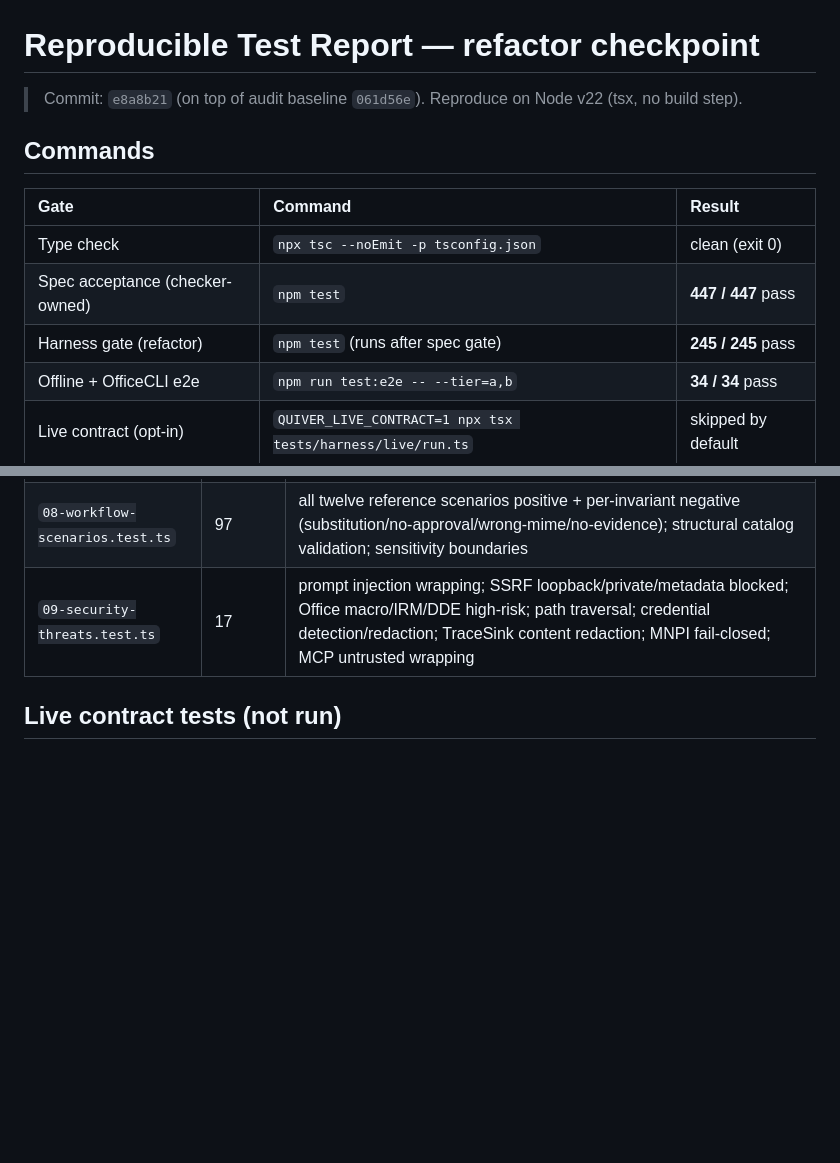
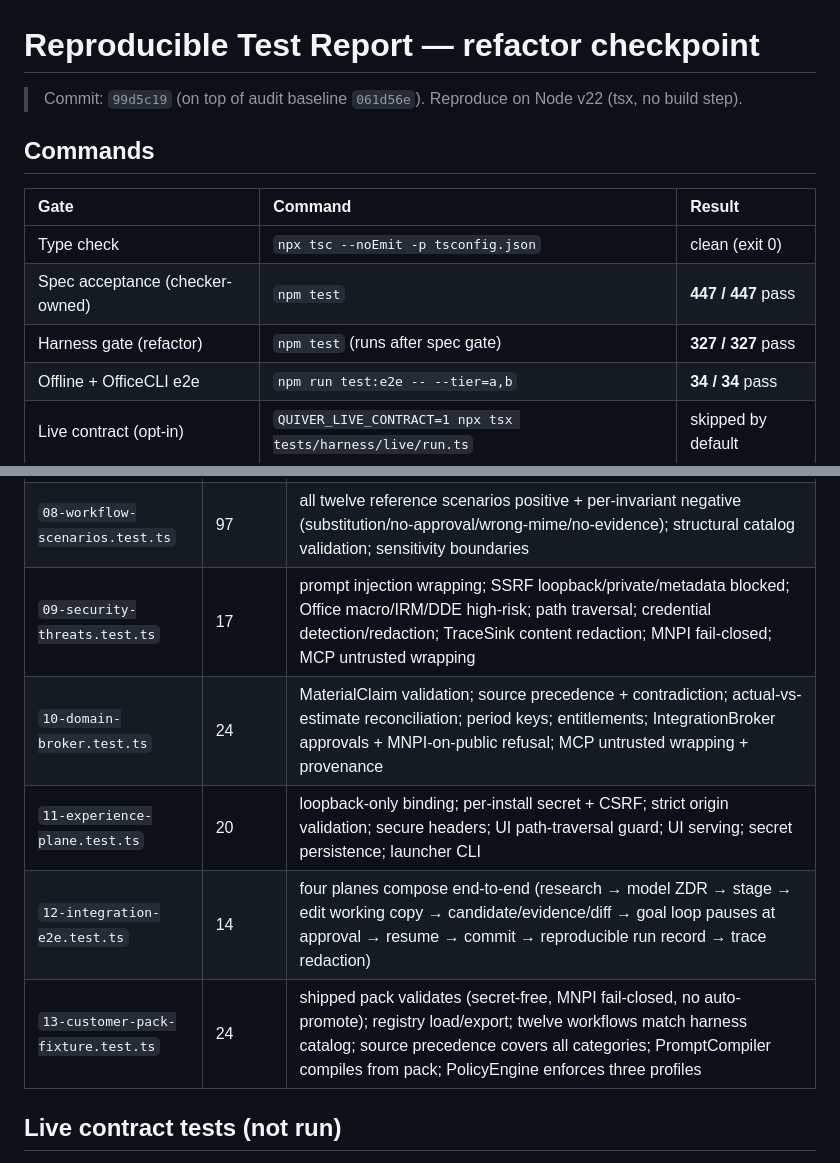
Before and after one commit to rahul16ss/quiver, a Markdown page: docs/refactor/03-test-report.md, 2 parts joined by grey strips. Drawn GitHub-style; blank space fills up the shorter version.

```diff
--- a/docs/refactor/03-test-report.md
+++ b/docs/refactor/03-test-report.md
@@ -1,6 +1,6 @@
 # Reproducible Test Report — refactor checkpoint
 
-> Commit: `e8a8b21` (on top of audit baseline `061d56e`).
+> Commit: `99d5c19` (on top of audit baseline `061d56e`).
 > Reproduce on Node v22 (tsx, no build step).
 
 ## Commands
@@ -9,7 +9,7 @@
 | :--- | :--- | :--- |
 | Type check | `npx tsc --noEmit -p tsconfig.json` | clean (exit 0) |
 | Spec acceptance (checker-owned) | `npm test` | **447 / 447** pass |
-| Harness gate (refactor) | `npm test` (runs after spec gate) | **245 / 245** pass |
+| Harness gate (refactor) | `npm test` (runs after spec gate) | **327 / 327** pass |
 | Offline + OfficeCLI e2e | `npm run test:e2e -- --tier=a,b` | **34 / 34** pass |
 | Live contract (opt-in) | `QUIVER_LIVE_CONTRACT=1 npx tsx tests/harness/live/run.ts` | skipped by default |
 
@@ -30,6 +30,10 @@ child process via `tests/harness/run.ts`. Repeated full runs are deterministic.
 | `07-storage-providers.test.ts` | 18 | Local root enforcement + atomic commit + conflict fail-closed + synced reduced-guarantee; Graph ETag conflict no-replace + delta; Drive revisionId conflict→sibling + no silent Google-native conversion |
 | `08-workflow-scenarios.test.ts` | 97 | all twelve reference scenarios positive + per-invariant negative (substitution/no-approval/wrong-mime/no-evidence); structural catalog validation; sensitivity boundaries |
 | `09-security-threats.test.ts` | 17 | prompt injection wrapping; SSRF loopback/private/metadata blocked; Office macro/IRM/DDE high-risk; path traversal; credential detection/redaction; TraceSink content redaction; MNPI fail-closed; MCP untrusted wrapping |
+| `10-domain-broker.test.ts` | 24 | MaterialClaim validation; source precedence + contradiction; actual-vs-estimate reconciliation; period keys; entitlements; IntegrationBroker approvals + MNPI-on-public refusal; MCP untrusted wrapping + provenance |
+| `11-experience-plane.test.ts` | 20 | loopback-only binding; per-install secret + CSRF; strict origin validation; secure headers; UI path-traversal guard; UI serving; secret persistence; launcher CLI |
+| `12-integration-e2e.test.ts` | 14 | four planes compose end-to-end (research → model ZDR → stage → edit working copy → candidate/evidence/diff → goal loop pauses at approval → resume → commit → reproducible run record → trace redaction) |
+| `13-customer-pack-fixture.test.ts` | 24 | shipped pack validates (secret-free, MNPI fail-closed, no auto-promote); registry load/export; twelve workflows match harness catalog; source precedence covers all categories; PromptCompiler compiles from pack; PolicyEngine enforces three profiles |
 
 ## Live contract tests (not run)
 
```
Also changed, not shown: docs/refactor/customer-packs.md (added, +80 -0 lines).
